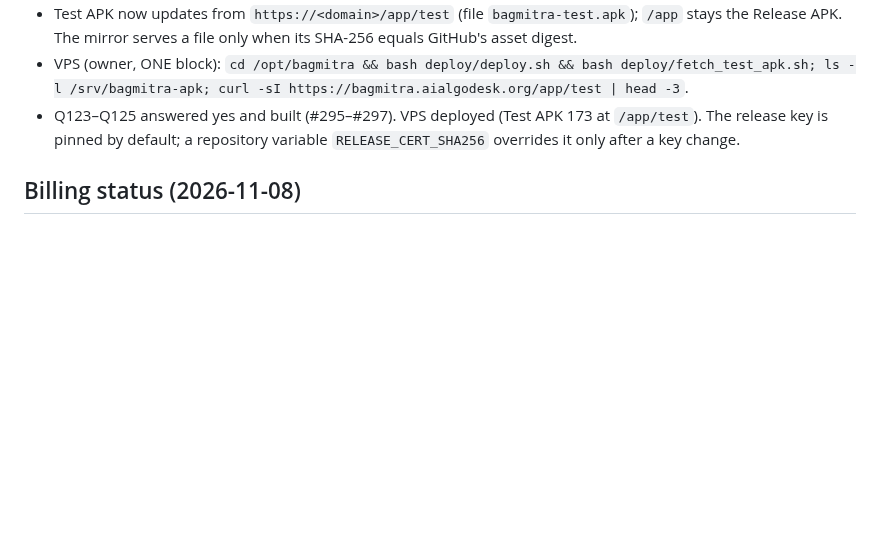
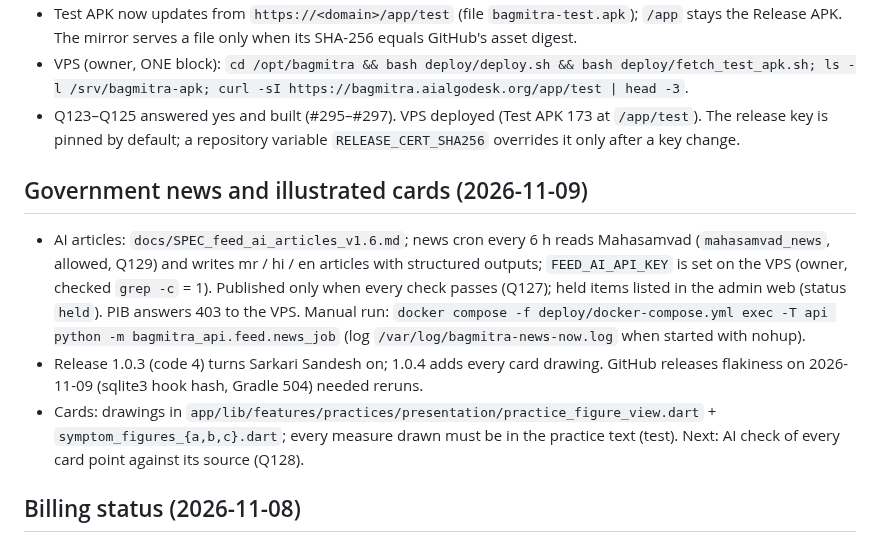
Before and after one commit to abhishekwasu-hue/BaghMitra, a Markdown page: docs/HANDOVER_NOW.md, the part around the change. GitHub-like rendering; blank space fills up the shorter version.

Commit message:
PROGRESS and HANDOVER: AI news articles, illustrated cards, releases 1.0.3 / 1.0.4
Co-Authored-By: Claude Opus 5.5 <noreply@anthropic.com>
Claude-Session: https://claude.ai/code/session_01U3NUDCx71iPm6Jax5qXVc7

```diff
--- a/docs/HANDOVER_NOW.md
+++ b/docs/HANDOVER_NOW.md
@@ -37,6 +37,11 @@ Reports to Abhi in plain Marathi. Never run anything on the VPS; give him ONE co
 - Test APK now updates from `https://<domain>/app/test` (file `bagmitra-test.apk`); `/app` stays the Release APK. The mirror serves a file only when its SHA-256 equals GitHub's asset digest.
 - VPS (owner, ONE block): `cd /opt/bagmitra && bash deploy/deploy.sh && bash deploy/fetch_test_apk.sh; ls -l /srv/bagmitra-apk; curl -sI https://bagmitra.aialgodesk.org/app/test | head -3`.
 - Q123–Q125 answered yes and built (#295–#297). VPS deployed (Test APK 173 at `/app/test`). The release key is pinned by default; a repository variable `RELEASE_CERT_SHA256` overrides it only after a key change.
+
+## Government news and illustrated cards (2026-11-09)
+- AI articles: `docs/SPEC_feed_ai_articles_v1.6.md`; news cron every 6 h reads Mahasamvad (`mahasamvad_news`, allowed, Q129) and writes mr / hi / en articles with structured outputs; `FEED_AI_API_KEY` is set on the VPS (owner, checked `grep -c` = 1). Published only when every check passes (Q127); held items listed in the admin web (status `held`). PIB answers 403 to the VPS. Manual run: `docker compose -f deploy/docker-compose.yml exec -T api python -m bagmitra_api.feed.news_job` (log `/var/log/bagmitra-news-now.log` when started with nohup).
+- Release 1.0.3 (code 4) turns Sarkari Sandesh on; 1.0.4 adds every card drawing. GitHub releases flakiness on 2026-11-09 (sqlite3 hook hash, Gradle 504) needed reruns.
+- Cards: drawings in `app/lib/features/practices/presentation/practice_figure_view.dart` + `symptom_figures_{a,b,c}.dart`; every measure drawn must be in the practice text (test). Next: AI check of every card point against its source (Q128).
 
 ## Billing status (2026-11-08)
 - Done on main: migration 0037 (switch default OFF, start date, per-role amounts), Play price push + confirmed migrate, plans seeded on every API start (kb.seed), test fixes #245 (date) / #252 (flake).
```
Also changed, not shown: docs/PROGRESS.md (+1 -0 lines).
